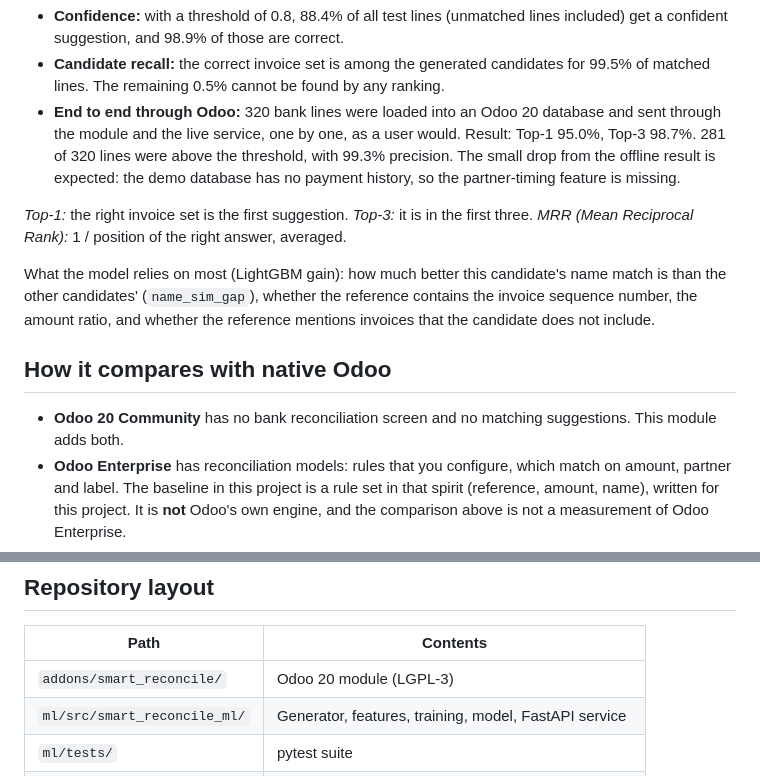
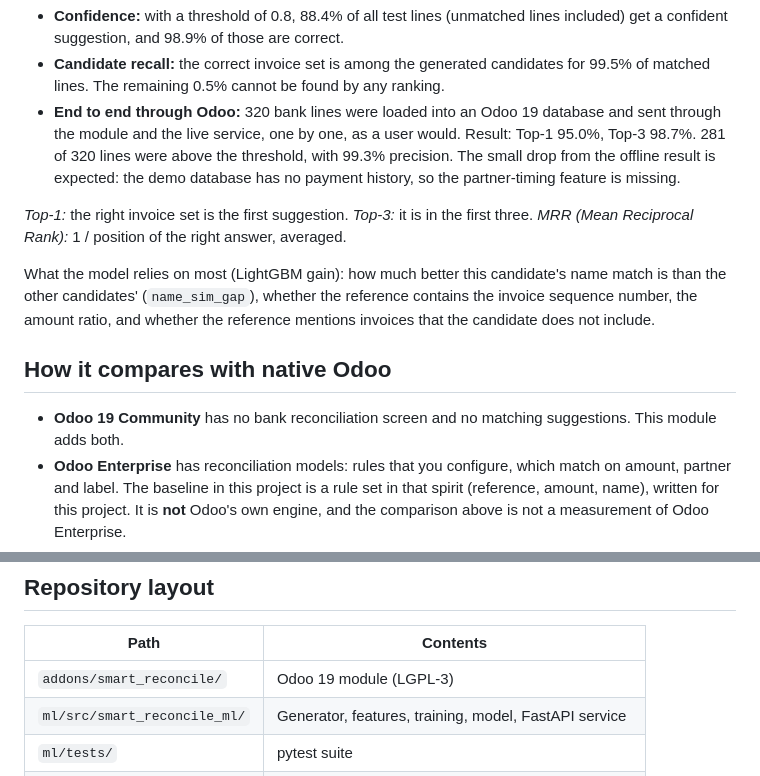
Before and after one commit to QusaiNatsheh/smart-bank-reconciliation, a Markdown page: README.md, 2 parts joined by grey strips. Drawn GitHub-style.

```diff
--- a/README.md
+++ b/README.md
@@ -39,7 +45,7 @@ model never sees later data during training.
   suggestion, and 98.9% of those are correct.
 - **Candidate recall:** the correct invoice set is among the generated candidates for 99.5% of matched lines.
   The remaining 0.5% cannot be found by any ranking.
-- **End to end through Odoo:** 320 bank lines were loaded into an Odoo 20 database and sent through the
+- **End to end through Odoo:** 320 bank lines were loaded into an Odoo 19 database and sent through the
   module and the live service, one by one, as a user would. Result: Top-1 95.0%, Top-3 98.7%. 281 of 320 lines
   were above the threshold, with 99.3% precision. The small drop from the offline result is expected: the demo
   database has no payment history, so the partner-timing feature is missing.
@@ -53,7 +59,7 @@ whether the reference mentions invoices that the candidate does not include.
 
 ## How it compares with native Odoo
 
-- **Odoo 20 Community** has no bank reconciliation screen and no matching suggestions. This module adds both.
+- **Odoo 19 Community** has no bank reconciliation screen and no matching suggestions. This module adds both.
 - **Odoo Enterprise** has reconciliation models: rules that you configure, which match on amount, partner and
   label. The baseline in this project is a rule set in that spirit (reference, amount, name), written for this
   project. It is **not** Odoo's own engine, and the comparison above is not a measurement of Odoo Enterprise.
@@ -182,7 +188,7 @@ odoo-bin -d test -i smart_reconcile --test-tags /smart_reconcile --stop-after-in
 
 | Path | Contents |
 |---|---|
-| `addons/smart_reconcile/` | Odoo 20 module (LGPL-3) |
+| `addons/smart_reconcile/` | Odoo 19 module (LGPL-3) |
 | `ml/src/smart_reconcile_ml/` | Generator, features, training, model, FastAPI service |
 | `ml/tests/` | pytest suite |
 | `scripts/` | Odoo shell scripts: load demo data, end-to-end check |
```
Also changed, not shown: other parts of README.md (+9 -3 lines), docs/screenshots/01_bank_lines.png, docs/screenshots/02_line_selected.png, docs/screenshots/03_suggestions.png, docs/screenshots/04_after_accept.png, docs/screenshots/05_feedback_log.png, docs/screenshots/demo.gif, 10 other files.
